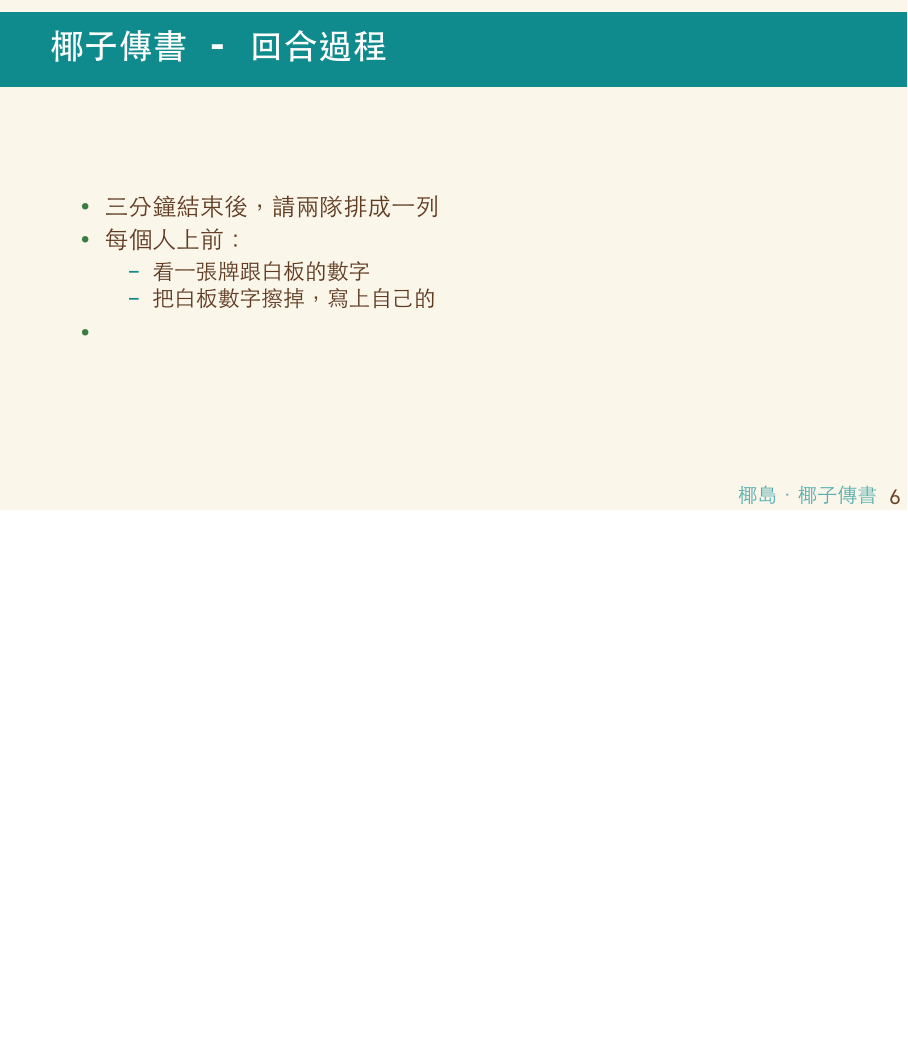
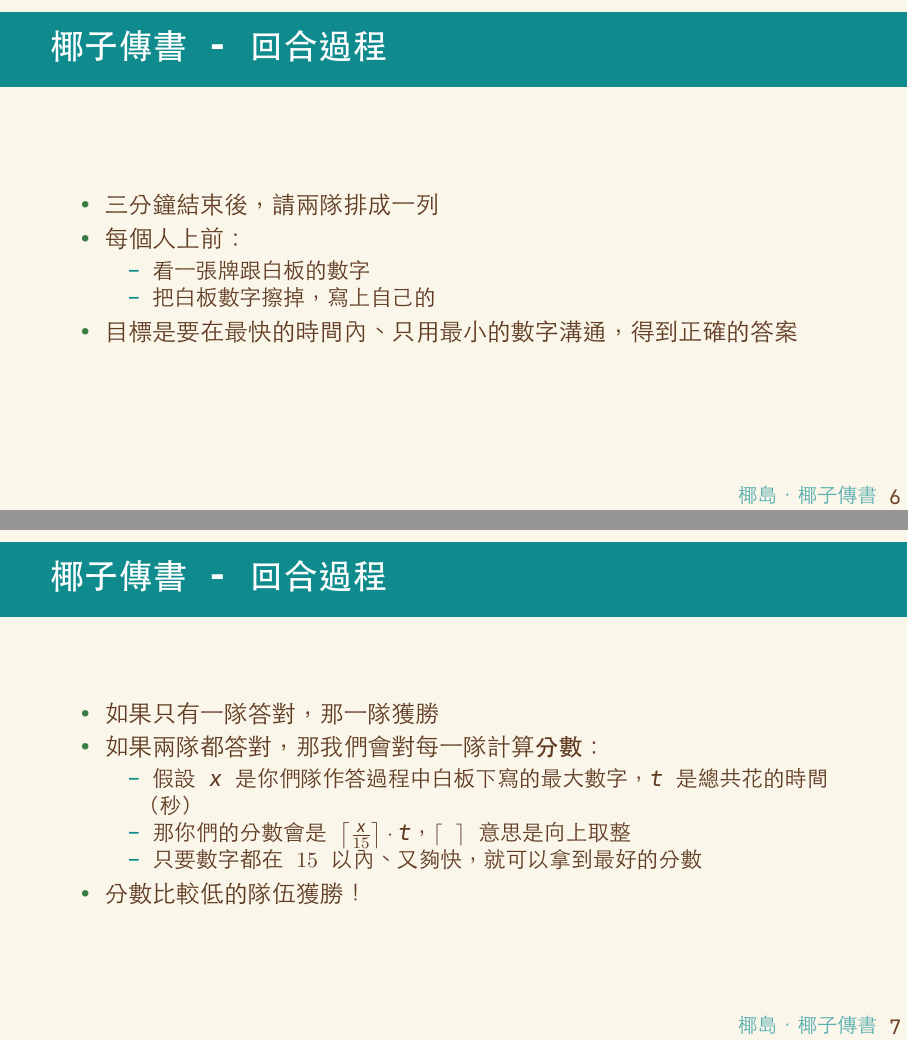
Before and after one commit to pacybwoah/csiecamp2026-algorithms, LaTeX slides (5-automata/slides/introduction.tex): page 7 of 13 before the commit and pages 7 and 8 of 14 after it, the two joined at a grey line, the shorter picture padded with empty space. The pictures show the PDF file 5-automata/slides/introduction.pdf that the author committed with the source.

Commit message:
finalised slides of 5

```diff
--- a/5-automata/slides/introduction.tex
+++ b/5-automata/slides/introduction.tex
@@ -130,8 +132,25 @@
     \begin{itemize}
       \item 假設 $x$ 是你們隊作答過程中白板下寫的最大數字，$t$ 是總共花的時間（秒）
       \item 那你們的分數會是 $\left\lceil \frac{x}{15} \right\rceil \cdot t$，$\left\lceil \text{ } \right\rceil$ 意思是向上取整
+      \item 只要數字都在 $15$ 以內、又夠快，就可以拿到最好的分數
     \end{itemize}
     \item 分數比較低的隊伍獲勝！
+  \end{itemize}
+\end{frame}
+
+\begin{frame}{椰子傳書 - 回合過程}
+  \begin{itemize}
+    \item 如果只有一隊答對，那一隊獲勝
+    \item 如果兩隊都答對，那我們會對每一隊計算\textbf{分數}：
+    \begin{itemize}
+      \item 假設 $x$ 是你們隊作答過程中白板下寫的最大數字，$t$ 是總共花的時間（秒）
+      \item 那你們的分數會是 $\left\lceil \frac{x}{15} \right\rceil \cdot t$，$\left\lceil \text{ } \right\rceil$ 意思是向上取整
+      \item 只要數字都在 $15$ 以內、又夠快，就可以拿到最好的分數
+    \end{itemize}
+    \item 分數比較低的隊伍獲勝！
+    \begin{itemize}
+      \item 我們會根據你的分數給你資訊營的錢錢
+    \end{itemize}
   \end{itemize}
 \end{frame}
 
```
Also changed, not shown: 5-automata/slides/introduction.pdf, 5-automata/slides/introduction.tex (20 more changed lines).
